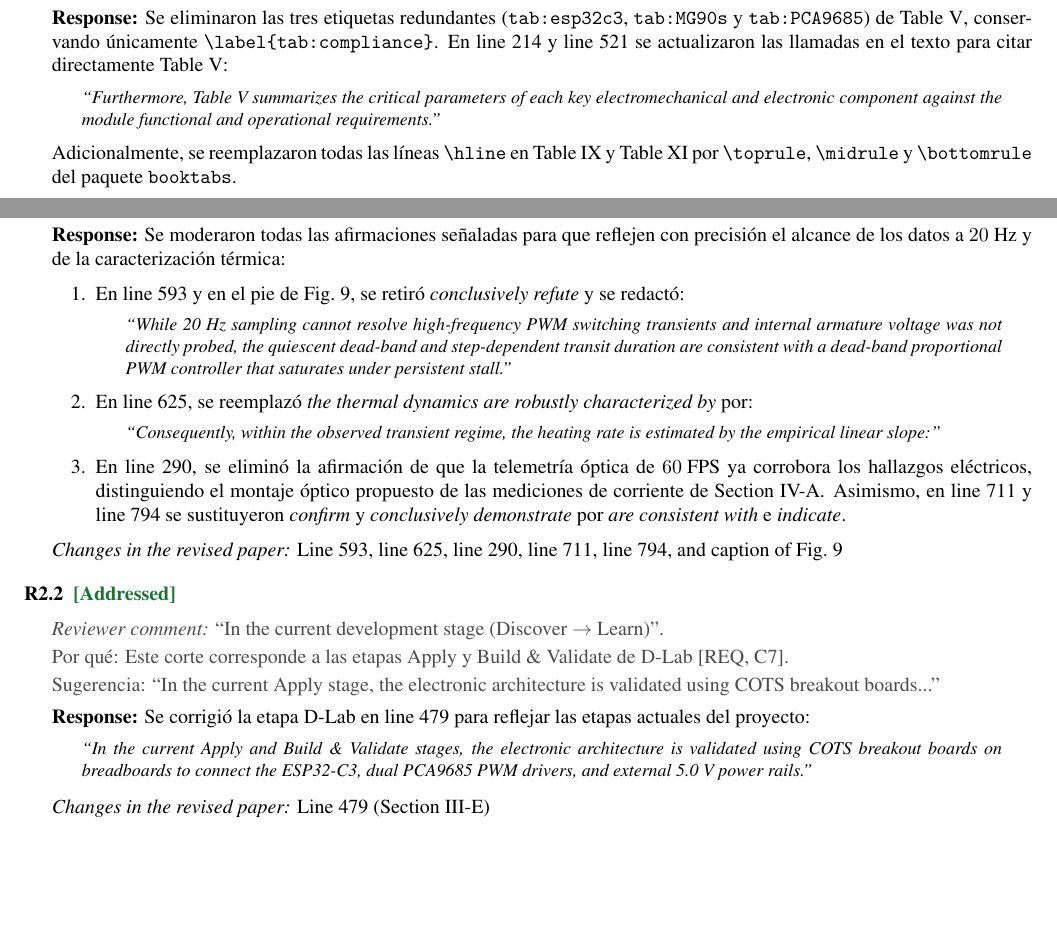
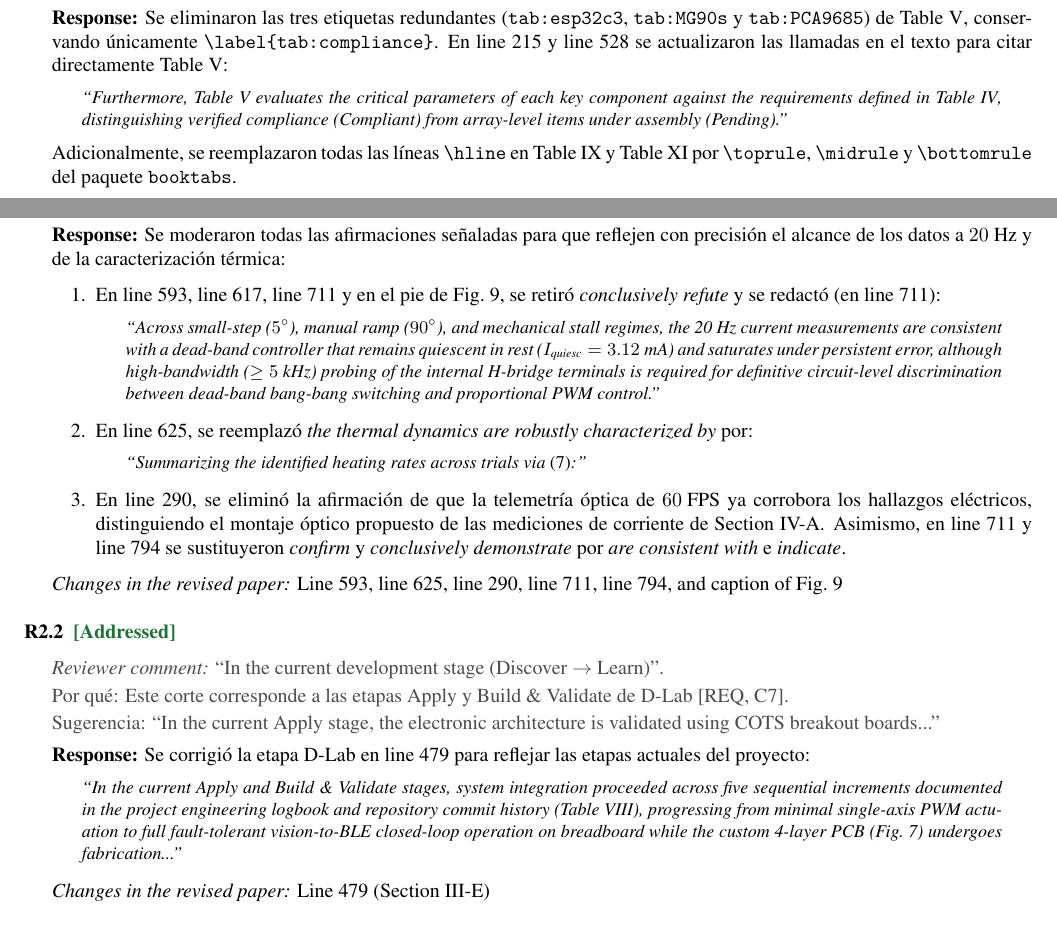
Before and after one commit to PaolaCV14/IOT-SOFIA-2026, a LaTeX document (paper/Equipo 1 - respuesta - tercer corte/Equipo 1 - respuesta - tercer corte.tex): two parts of pages 2 and 4 of 13, joined at a grey line, cut so that both start at the same text, the shorter picture padded with empty space. The pictures show the PDF file paper/Equipo 1 - respuesta - tercer corte/Equipo 1 - respuesta - tercer corte.pdf that the author committed with the source.

Commit message:
Pinpoint linelabel alignment and verbatim LabDSTquote sync in response

```diff
--- a/paper/Equipo 1 - respuesta - tercer corte/Equipo 1 - respuesta - tercer corte.tex
+++ b/paper/Equipo 1 - respuesta - tercer corte/Equipo 1 - respuesta - tercer corte.tex
@@ -45,7 +45,7 @@ Por qué: Las referencias cruzadas deben producir texto correcto, y el estilo de
 
 Sugerencia: Dejen una sola etiqueta (\texttt{tab:compliance}) y escriban “Table \texttt{\textbackslash ref\{tab:compliance\}} summarizes...”. Usen \texttt{\textbackslash toprule}, \texttt{\textbackslash midrule} y \texttt{\textbackslash bottomrule} en todas las tablas.}
 {Se eliminaron las tres etiquetas redundantes (\texttt{tab:esp32c3}, \texttt{tab:MG90s} y \texttt{tab:PCA9685}) de Table~\ref{tab:compliance}, conservando únicamente \texttt{\textbackslash label\{tab:compliance\}}. En \rln{r1-1-cite} y \rln{wd-sat} se actualizaron las llamadas en el texto para citar directamente Table~\ref{tab:compliance}:
-\LabDSTquote{Furthermore, Table~\ref{tab:compliance} summarizes the critical parameters of each key electromechanical and electronic component against the module functional and operational requirements.}
+\LabDSTquote{Furthermore, Table~\ref{tab:compliance} evaluates the critical parameters of each key component against the requirements defined in Table~\ref{tab:system_requirements}, distinguishing verified compliance (\textit{Compliant}) from array-level items under assembly (\textit{Pending}).}
 Adicionalmente, se reemplazaron todas las líneas \texttt{\textbackslash hline} en Table~\ref{tab:sofia_message_contract} y Table~\ref{tab:sofia_log_validation} por \texttt{\textbackslash toprule}, \texttt{\textbackslash midrule} y \texttt{\textbackslash bottomrule} del paquete \texttt{booktabs}.}
 
 \LabDSTcomment{R1.2}{A}{Table~\ref{tab:functional_matrix}, Table~\ref{tab:bom_sofia}, Table~\ref{tab:power_balance}, Table~\ref{tab:sofia_message_contract}, Fig.~\ref{fig:sofia_mechanical_design}, Fig.~\ref{fig:sofia_simulation}, Fig.~\ref{fig:sofia_pcb_design}, and Algorithm~\ref{alg:sofia_ik}}
@@ -114,10 +114,10 @@ Por qué: La objetividad exige afirmar solo lo que los datos sostienen; es la mi
 Sugerencia: Escriban “the current measurements are consistent with...” o “suggest...”, y reserven “refute” para cuando tengan la medición que discrimina (R3.4).}
 {Se moderaron todas las afirmaciones señaladas para que reflejen con precisión el alcance de los datos a $20\text{ Hz}$ y de la caracterización térmica:
 \begin{enumerate}
-    \item En \rln{r2-1-curr} y en el pie de Fig.~\ref{fig:current_characterization}, se retiró \textit{conclusively refute} y se redactó:
-    \LabDSTquote{While 20~Hz sampling cannot resolve high-frequency PWM switching transients and internal armature voltage was not directly probed, the quiescent dead-band and step-dependent transit duration are consistent with a dead-band proportional PWM controller that saturates under persistent stall.}
+    \item En \rln{r2-1-curr}, \rln{r3-4-disc}, \rln{disc-bb} y en el pie de Fig.~\ref{fig:current_characterization}, se retiró \textit{conclusively refute} y se redactó (en \rln{disc-bb}):
+    \LabDSTquote{Across small-step ($5^\circ$), manual ramp ($90^\circ$), and mechanical stall regimes, the 20~Hz current measurements are consistent with a dead-band controller that remains quiescent in rest ($I_{\text{quiesc}} = 3.12\text{ mA}$) and saturates under persistent error, although high-bandwidth ($\ge 5\text{ kHz}$) probing of the internal H-bridge terminals is required for definitive circuit-level discrimination between dead-band bang-bang switching and proportional PWM control.}
     \item En \rln{tm-claim}, se reemplazó \textit{the thermal dynamics are robustly characterized by} por:
-    \LabDSTquote{Consequently, within the observed transient regime, the heating rate is estimated by the empirical linear slope:}
+    \LabDSTquote{Summarizing the identified heating rates across trials via \eqref{eq:thermal_parameters}:}
     \item En \rln{r2-1-opt}, se eliminó la afirmación de que la telemetría óptica de $60\text{ FPS}$ ya corrobora los hallazgos eléctricos, distinguiendo el montaje óptico propuesto de las mediciones de corriente de Section~\ref{sec:thermal_experiment}. Asimismo, en \rln{disc-bb} y \rln{concl} se sustituyeron \textit{confirm} y \textit{conclusively demonstrate} por \textit{are consistent with} e \textit{indicate}.
 \end{enumerate}}
 
@@ -128,7 +128,7 @@ Por qué: Este corte corresponde a las etapas Apply y Build \& Validate de D-Lab
 
 Sugerencia: “In the current Apply stage, the electronic architecture is validated using COTS breakout boards...”}
 {Se corrigió la etapa D-Lab en \rln{hwstage} para reflejar las etapas actuales del proyecto:
-\LabDSTquote{In the current Apply and Build \& Validate stages, the electronic architecture is validated using COTS breakout boards on breadboards to connect the ESP32-C3, dual PCA9685 PWM drivers, and external 5.0~V power rails.}}
+\LabDSTquote{In the current Apply and Build \& Validate stages, system integration proceeded across five sequential increments documented in the project engineering logbook and repository commit history (Table~\ref{tab:integration_increments}), progressing from minimal single-axis PWM actuation to full fault-tolerant vision-to-BLE closed-loop operation on breadboard while the custom 4-layer PCB (Fig.~\ref{fig:sofia_pcb_design}) undergoes fabrication...}}
 
 \LabDSTcomment{R2.3}{A}{\Rlns{vis-es1}{vis-es2} (Section~\ref{sec:vision_pipeline})}
 {Los paréntesis repiten el nombre en lugar de traducirlo: “For waving (Dynamic Wave Gesture)” y “Two-handed rock–paper–scissors interaction (Two-Handed Rock–Paper–Scissors Intent)”.
```
Also changed, not shown: paper/Equipo 1 - tercer corte/Equipo 1 - tercer corte.tex (+4 -4 lines), paper/Equipo 1 - respuesta - tercer corte/Equipo 1 - respuesta - tercer corte.pdf, paper/Equipo 1 - tercer corte/Equipo 1 - tercer corte.pdf, paper/Equipo 1 - respuesta - tercer corte/Equipo 1 - respuesta - tercer corte.tex (6 more changed lines).
